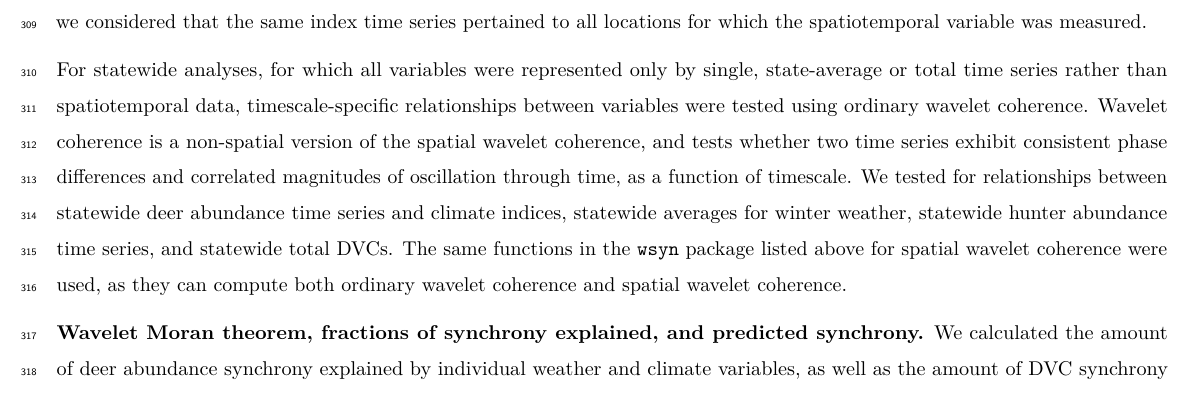
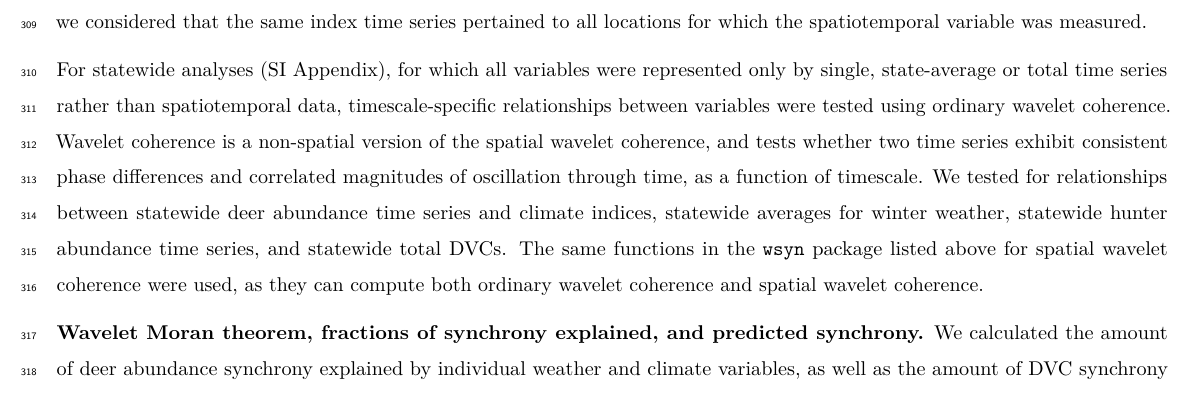
Before and after one commit to reumandc/TomAnderson_WIdeer, an R Markdown document (MainText.Rmd): part of page 11 of 17, cut so that both start at the same text. Rendered offline with R 4.5, knitr and Pandoc, then LaTeX, with nearby package versions; some code elsewhere in the file could not run offline; a font, style sheet, LaTeX package, included part or bibliography that could not be used is replaced or left out.

Commit message:
finished editing main text for pnas

```diff
--- a/MainText.Rmd
+++ b/MainText.Rmd
@@ -547,7 +547,7 @@ that the same index time series pertained to all
 locations for which the spatiotemporal variable was
 measured.
 
-For statewide analyses, for which all variables
+For statewide analyses (SI Appendix), for which all variables
 were represented only by single, state-average or
 total time series rather than spatiotemporal data, timescale-specific relationships
 between variables were tested using ordinary
```
Also changed, not shown: MainText.Rmd (2 more changed lines).
